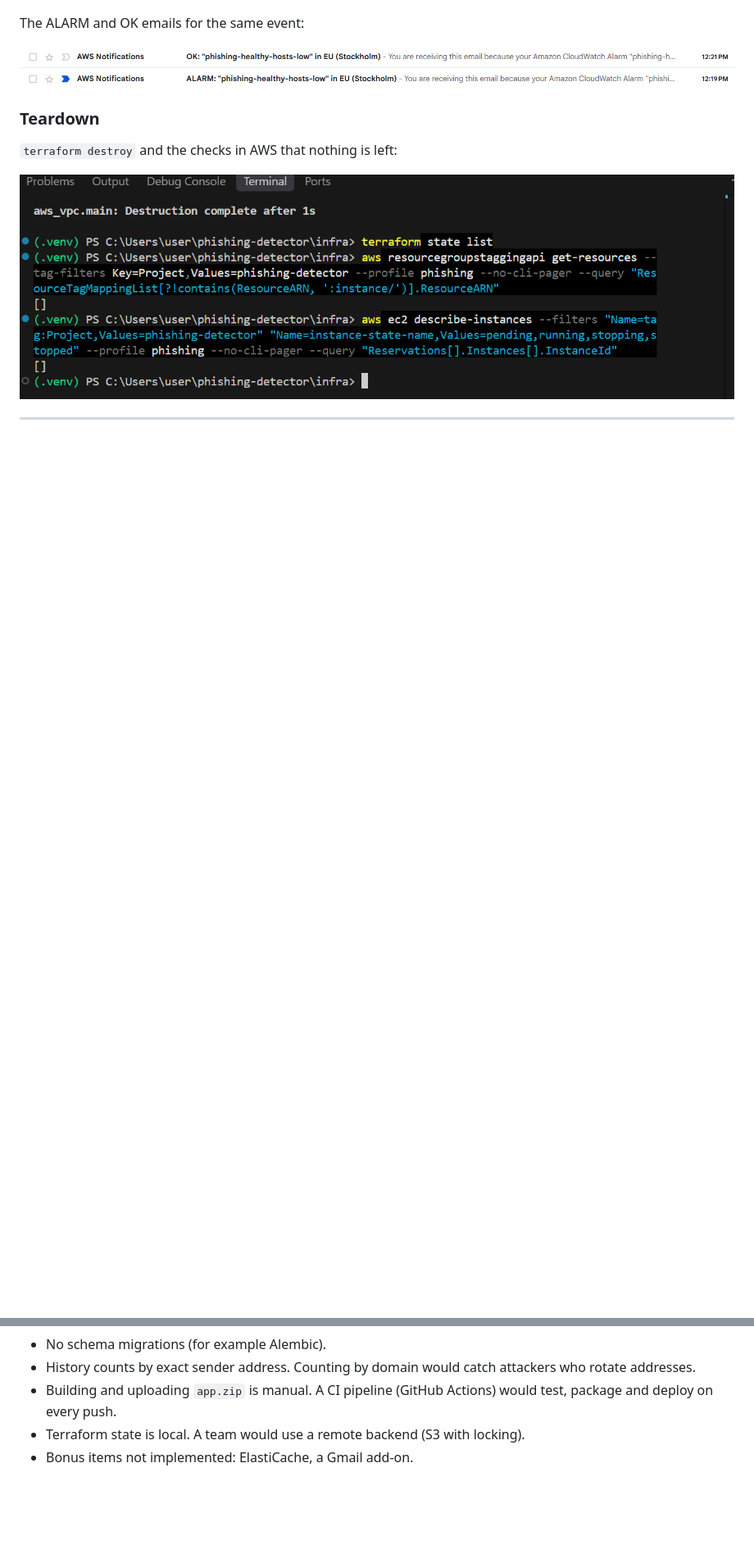
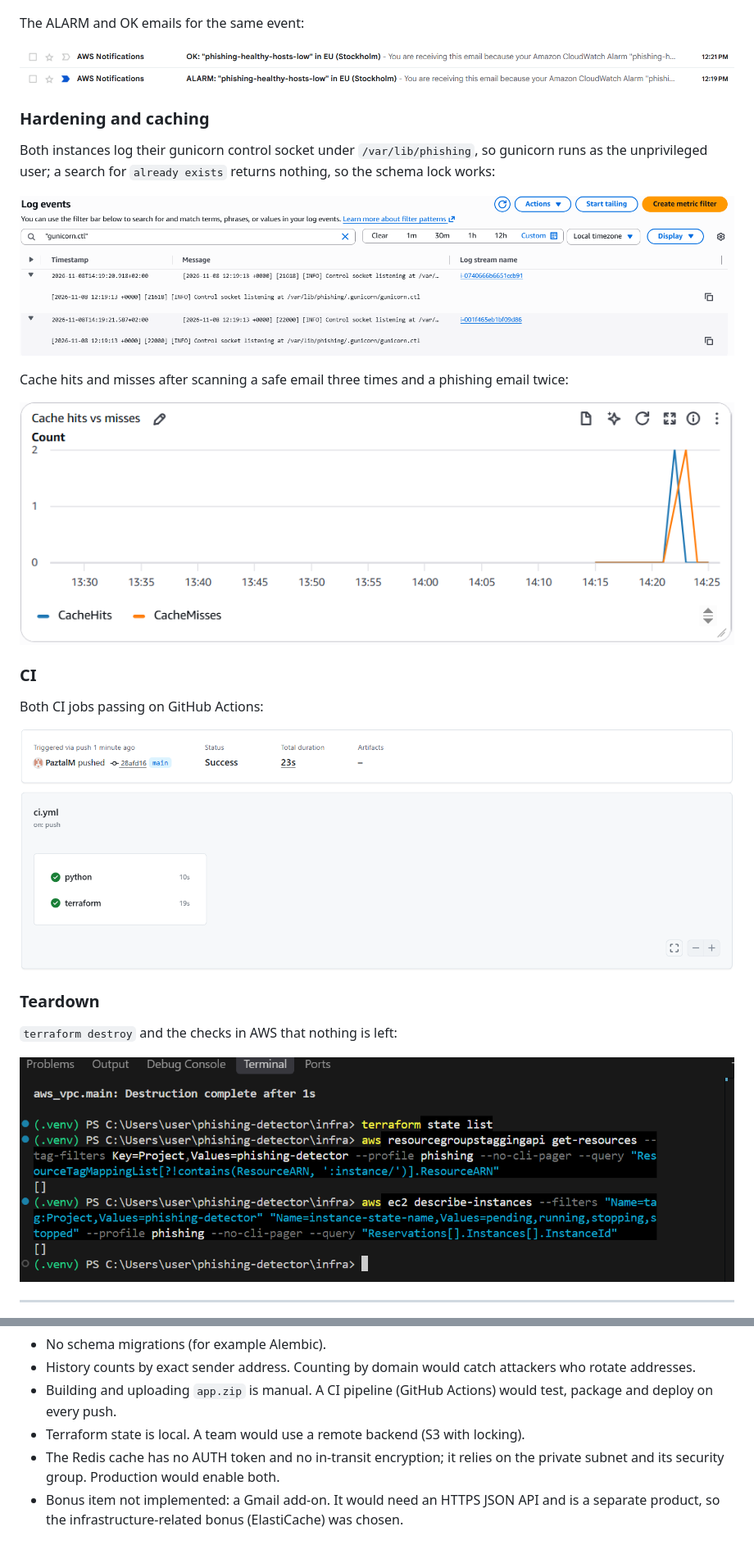
Before and after one commit to PaztalM/phishing-detector, a Markdown page: README.md, 2 parts joined by grey strips. Shown at 82% size. Rendered like a GitHub page; pictures changed too: docs/screenshots/11-ci.png (added), docs/screenshots/12-cache.png (added), docs/screenshots/13-hardening.png (added); blank space fills up the shorter version.

Commit message:
added screenshots and updated README

```diff
--- a/README.md
+++ b/README.md
@@ -312,6 +367,22 @@ The ALARM and OK emails for the same event:
 
 ![Alarm emails](docs/screenshots/07-alarm-emails.png)
 
+### Hardening and caching
+
+Both instances log their gunicorn control socket under `/var/lib/phishing`, so gunicorn runs as the unprivileged user; a search for `already exists` returns nothing, so the schema lock works:
+
+![Hardening](docs/screenshots/13-hardening.png)
+
+Cache hits and misses after scanning a safe email three times and a phishing email twice:
+
+![Cache](docs/screenshots/12-cache.png)
+
+### CI
+
+Both CI jobs passing on GitHub Actions:
+
+![CI](docs/screenshots/11-ci.png)
+
 ### Teardown
 
 `terraform destroy` and the checks in AWS that nothing is left:
@@ -330,4 +401,5 @@ The ALARM and OK emails for the same event:
 - History counts by exact sender address. Counting by domain would catch attackers who rotate addresses.
 - Building and uploading `app.zip` is manual. A CI pipeline (GitHub Actions) would test, package and deploy on every push.
 - Terraform state is local. A team would use a remote backend (S3 with locking).
-- Bonus items not implemented: ElastiCache, a Gmail add-on.
+- The Redis cache has no AUTH token and no in-transit encryption; it relies on the private subnet and its security group. Production would enable both.
+- Bonus item not implemented: a Gmail add-on. It would need an HTTPS JSON API and is a separate product, so the infrastructure-related bonus (ElastiCache) was chosen.
```
Also changed, not shown: other parts of README.md (+60 -5 lines).
